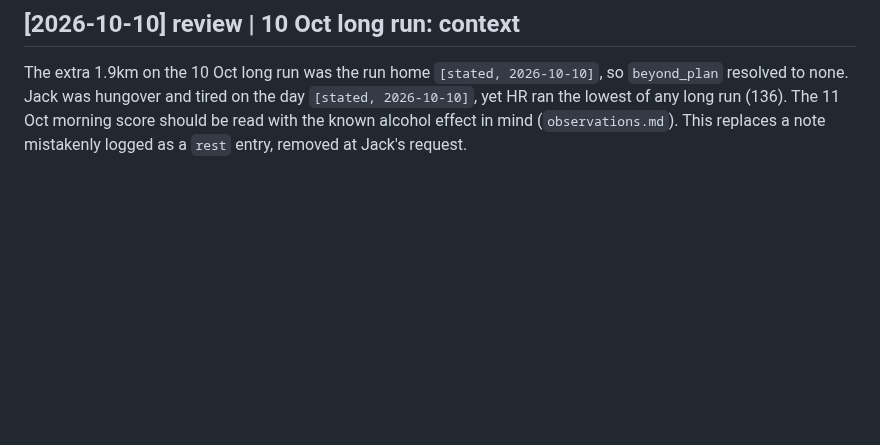
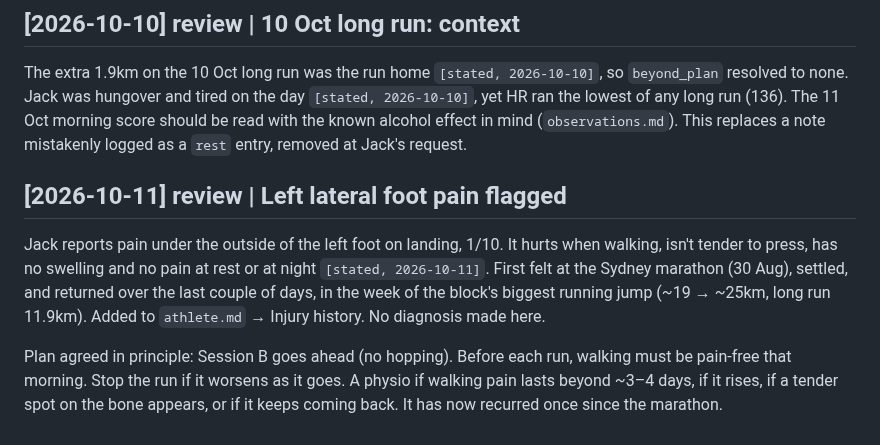
Before and after one commit to strachcity/olavibot, a Markdown page: wiki/log.md, the part around the change. Drawn GitHub-style; blank space fills up the shorter version.

Commit message:
review: left lateral foot pain flagged; injury history
Co-Authored-By: Claude Opus 5.5 <noreply@anthropic.com>
Claude-Session: https://claude.ai/code/session_01LQ1CUbJk6NMkEF42F8WuYC

```diff
--- a/wiki/log.md
+++ b/wiki/log.md
@@ -989,3 +989,15 @@ The extra 1.9km on the 10 Oct long run was the run home `[stated, 2026-10-10]`,
 2026-10-10]`, yet HR ran the lowest of any long run (136). The 11 Oct morning score should be
 read with the known alcohol effect in mind (`observations.md`). This replaces a note
 mistakenly logged as a `rest` entry, removed at Jack's request.
+
+## [2026-10-11] review | Left lateral foot pain flagged
+Jack reports pain under the outside of the left foot on landing, 1/10. It hurts when
+walking, isn't tender to press, has no swelling and no pain at rest or at night `[stated,
+2026-10-11]`. First felt at the Sydney marathon (30 Aug), settled, and returned over the last
+couple of days, in the week of the block's biggest running jump (~19 → ~25km, long run
+11.9km). Added to `athlete.md` → Injury history. No diagnosis made here.
+
+Plan agreed in principle: Session B goes ahead (no hopping). Before each run, walking must be
+pain-free that morning. Stop the run if it worsens as it goes. A physio if walking pain lasts
+beyond ~3–4 days, if it rises, if a tender spot on the bone appears, or if it keeps coming
+back. It has now recurred once since the marathon.
```
Also changed, not shown: wiki/athlete.md (+5 -0 lines).
